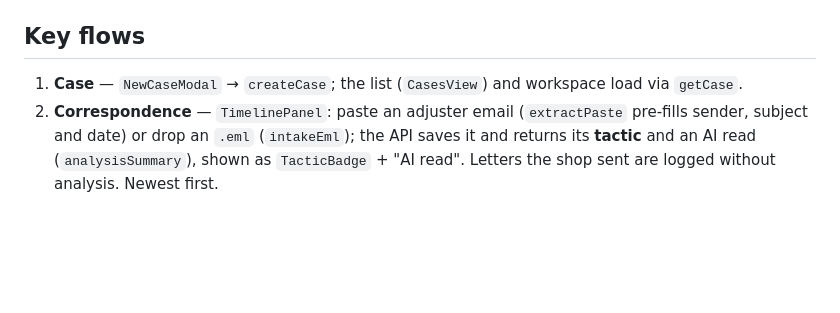
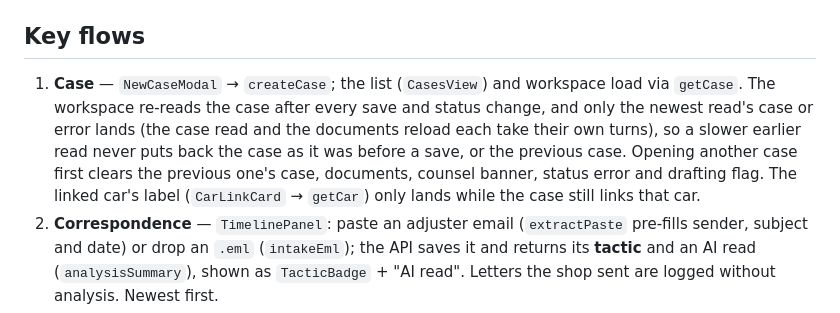
Before and after one commit to ahmedtanjim/dent-shop-negotiation-web, a Markdown page: CLAUDE.md, the part around the change. Rendered like a GitHub page; blank space fills up the shorter version.

Commit message:
docs: the workspace's newest-read rule and clean case switch
Co-Authored-By: Claude Opus 5.5 <noreply@anthropic.com>

```diff
--- a/CLAUDE.md
+++ b/CLAUDE.md
@@ -103,6 +103,12 @@ tours, `@sentry/vue` (lazy). `@/` aliases `src/`. No markdown or UI library.
 ## Key flows
 
 1. **Case** — `NewCaseModal` → `createCase`; the list (`CasesView`) and workspace load via `getCase`.
+   The workspace re-reads the case after every save and status change, and only the newest
+   read's case or error lands (the case read and the documents reload each take their own
+   turns), so a slower earlier read never puts back the case as it was before a save, or the
+   previous case. Opening another case first clears the previous one's case, documents, counsel
+   banner, status error and drafting flag. The linked car's label (`CarLinkCard` → `getCar`) only
+   lands while the case still links that car.
 2. **Correspondence** — `TimelinePanel`: paste an adjuster email (`extractPaste` pre-fills
    sender, subject and date) or drop an `.eml` (`intakeEml`); the API saves it and returns its **tactic** and an
    AI read (`analysisSummary`), shown as `TacticBadge` + "AI read". Letters the shop sent are logged
```
